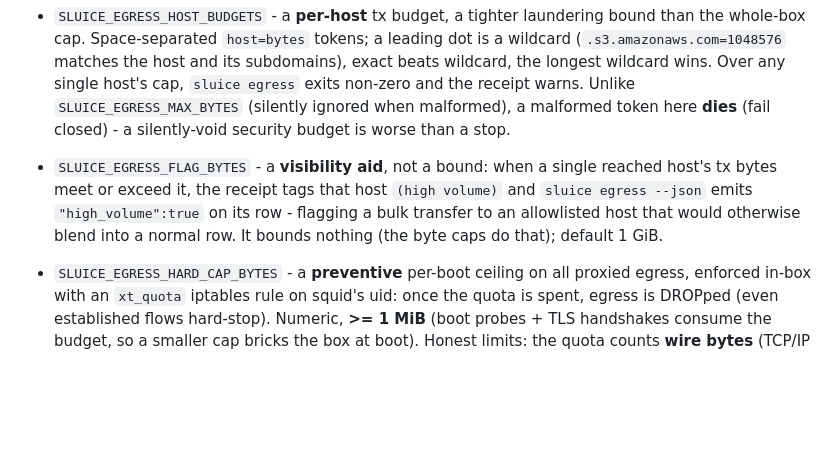
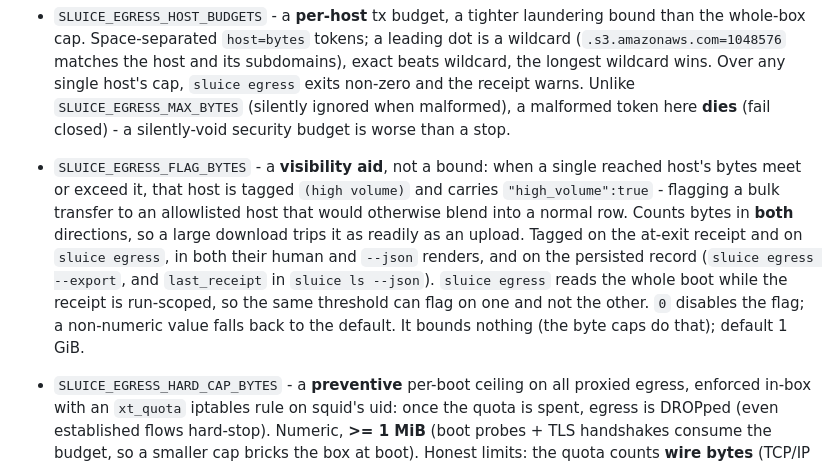
Before and after one commit to Pyronewbic/Sluice, a Markdown page: docs/configuration.md, the part around the change. Rendered like a GitHub page; blank space fills up the shorter version.

Commit message:
docs(egress): correct the high-volume flag's measure and surfaces
Three fixes to what SLUICE_EGRESS_FLAG_BYTES actually does, now that
`sluice egress` carries the field:

- "a single reached host's tx bytes" understated it. The flag compares field 4
  of egress_rows, and that accumulator is `tx + rx` - a large inbound transfer
  trips it exactly as an upload does. Reading the old wording, someone tuning
  the threshold against an upload budget would set it too high.
- Names every surface that carries the tag rather than the one that did not.
- States the `0`-disables and non-numeric-falls-back contract, which was never
  written down. Sibling bullets are explicit about malformed handling; this one
  was silent while `=0` was the value most likely to be reached for.

Also registers `high_volume` in the operations.md schema table, which declares
itself the single registry for JSON contract fields - it was emitted on every
persisted record but absent from the registry, so anything generated from that
table missed it. Links the knob rather than restating the default a third time.

```diff
--- a/docs/configuration.md
+++ b/docs/configuration.md
@@ -115,10 +115,15 @@ What the filter guarantees - and does not - is in
   longest wildcard wins. Over any single host's cap, `sluice egress` exits non-zero and the receipt
   warns. Unlike `SLUICE_EGRESS_MAX_BYTES` (silently ignored when malformed), a malformed token here
   **dies** (fail closed) - a silently-void security budget is worse than a stop.
-- `SLUICE_EGRESS_FLAG_BYTES` - a **visibility aid**, not a bound: when a single reached host's tx bytes
-  meet or exceed it, the receipt tags that host `(high volume)` and `sluice egress --json` emits
-  `"high_volume":true` on its row - flagging a bulk transfer to an allowlisted host that would
-  otherwise blend into a normal row. It bounds nothing (the byte caps do that); default 1 GiB.
+- `SLUICE_EGRESS_FLAG_BYTES` - a **visibility aid**, not a bound: when a single reached host's bytes
+  meet or exceed it, that host is tagged `(high volume)` and carries `"high_volume":true` - flagging a
+  bulk transfer to an allowlisted host that would otherwise blend into a normal row. Counts bytes in
+  **both** directions, so a large download trips it as readily as an upload. Tagged on the at-exit
+  receipt and on `sluice egress`, in both their human and `--json` renders, and on the persisted record
+  (`sluice egress --export`, and `last_receipt` in `sluice ls --json`). `sluice egress` reads the whole
+  boot while the receipt is run-scoped, so the same threshold can flag on one and not the other. `0`
+  disables the flag; a non-numeric value falls back to the default. It bounds nothing (the byte caps do
+  that); default 1 GiB.
 
 - `SLUICE_EGRESS_HARD_CAP_BYTES` - a **preventive** per-boot ceiling on all proxied egress, enforced
   in-box with an `xt_quota` iptables rule on squid's uid: once the quota is spent, egress is DROPped
```
Also changed, not shown: docs/operations.md (+1 -1 lines).
